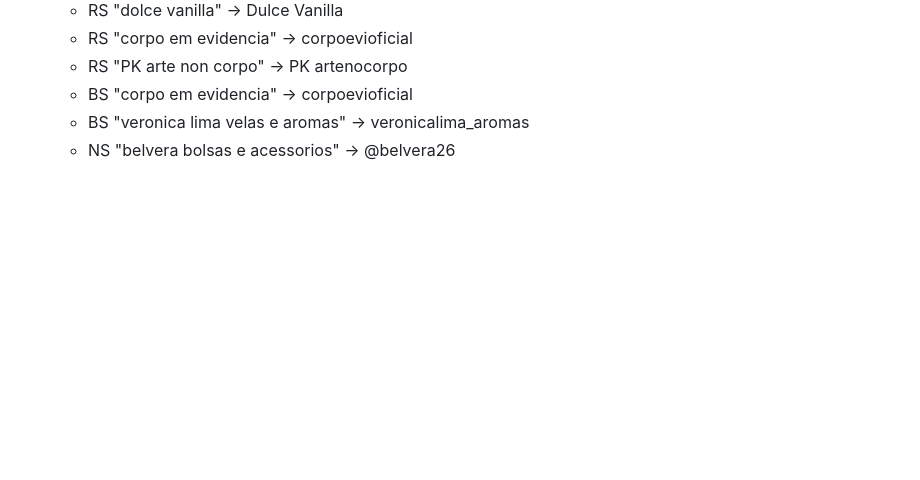
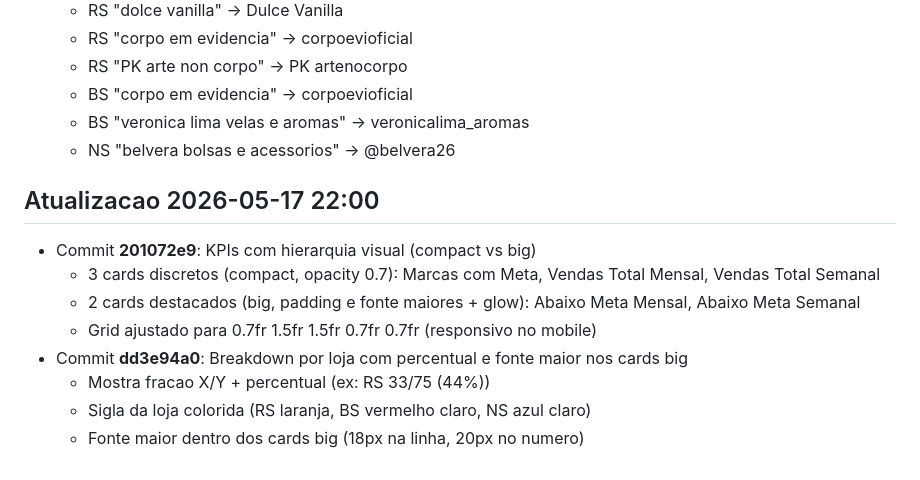
Before and after one commit to leonardochor-hash/relatorio-marcas, a Markdown page: HISTORICO.md, the part around the change. Rendered like a GitHub page; blank space fills up the shorter version.

Commit message:
docs: HISTORICO atualizado com KPIs compact/big e breakdown percentual

```diff
--- a/HISTORICO.md
+++ b/HISTORICO.md
@@ -60,3 +60,14 @@
   - BS "corpo em evidencia" -> corpoevioficial
   - BS "veronica lima velas e aromas" -> veronicalima_aromas
   - NS "belvera bolsas e acessorios" -> @belvera26
+
+## Atualizacao 2026-05-17 22:00
+
+- Commit **201072e9**: KPIs com hierarquia visual (compact vs big)
+  - 3 cards discretos (compact, opacity 0.7): Marcas com Meta, Vendas Total Mensal, Vendas Total Semanal
+  - 2 cards destacados (big, padding e fonte maiores + glow): Abaixo Meta Mensal, Abaixo Meta Semanal
+  - Grid ajustado para 0.7fr 1.5fr 1.5fr 0.7fr 0.7fr (responsivo no mobile)
+- Commit **dd3e94a0**: Breakdown por loja com percentual e fonte maior nos cards big
+  - Mostra fracao X/Y + percentual (ex: RS 33/75 (44%))
+  - Sigla da loja colorida (RS laranja, BS vermelho claro, NS azul claro)
+  - Fonte maior dentro dos cards big (18px na linha, 20px no numero)
```
